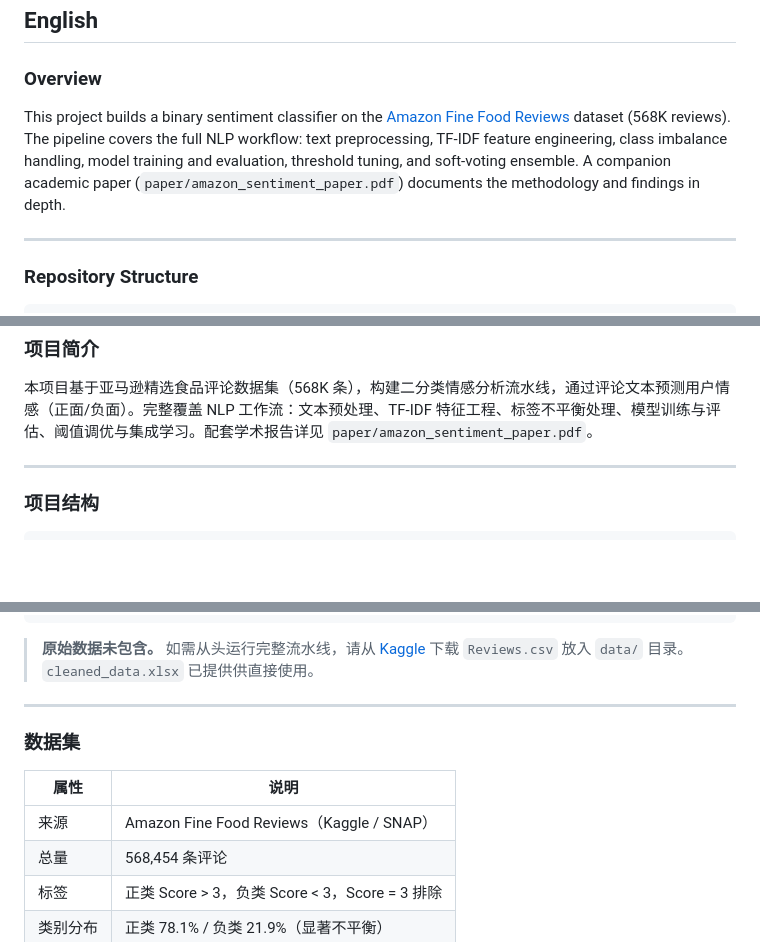
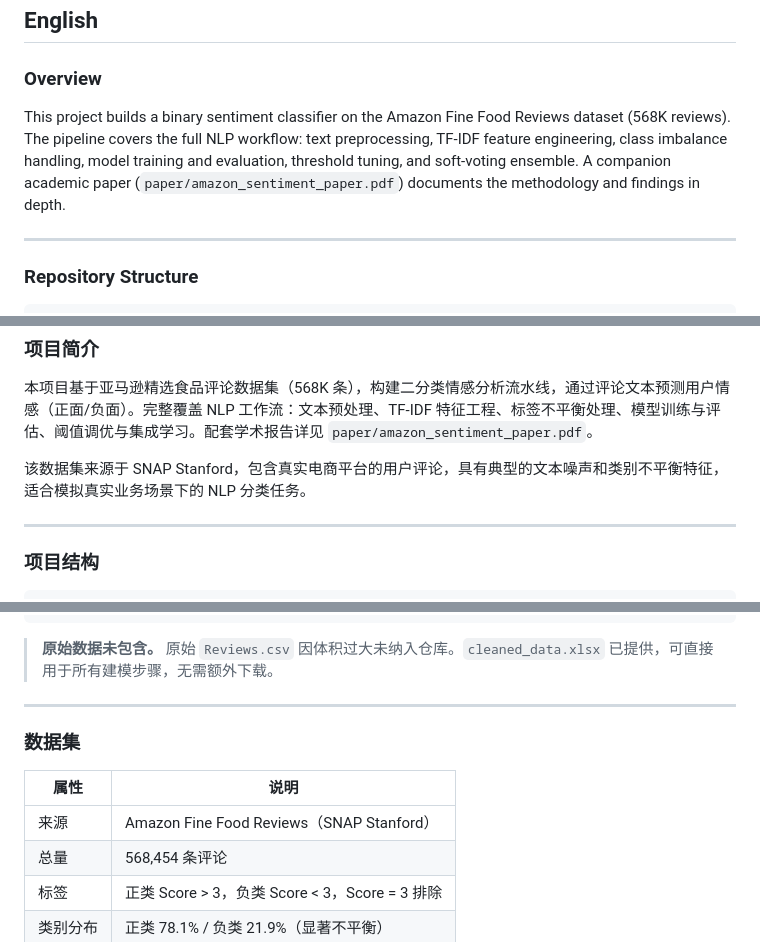
Before and after one commit to Ricky-S-Gong/amazon-food-review-sentiment, a Markdown page: README.md, 3 parts joined by grey strips. Rendered like a GitHub page; blank space fills up the shorter version.

````diff
--- a/README.md
+++ b/README.md
@@ -8,7 +8,7 @@
 
 ### Overview
 
-This project builds a binary sentiment classifier on the [Amazon Fine Food Reviews](https://www.kaggle.com/datasets/snap/amazon-fine-food-reviews) dataset (568K reviews). The pipeline covers the full NLP workflow: text preprocessing, TF-IDF feature engineering, class imbalance handling, model training and evaluation, threshold tuning, and soft-voting ensemble. A companion academic paper (`paper/amazon_sentiment_paper.pdf`) documents the methodology and findings in depth.
+This project builds a binary sentiment classifier on the Amazon Fine Food Reviews dataset (568K reviews). The pipeline covers the full NLP workflow: text preprocessing, TF-IDF feature engineering, class imbalance handling, model training and evaluation, threshold tuning, and soft-voting ensemble. A companion academic paper (`paper/amazon_sentiment_paper.pdf`) documents the methodology and findings in depth.
 
 ---
 
@@ -139,6 +138,8 @@ pip install pandas numpy nltk scikit-learn imbalanced-learn matplotlib seaborn w
 
 本项目基于亚马逊精选食品评论数据集（568K 条），构建二分类情感分析流水线，通过评论文本预测用户情感（正面/负面）。完整覆盖 NLP 工作流：文本预处理、TF-IDF 特征工程、标签不平衡处理、模型训练与评估、阈值调优与集成学习。配套学术报告详见 `paper/amazon_sentiment_paper.pdf`。
 
+该数据集来源于 SNAP Stanford，包含真实电商平台的用户评论，具有典型的文本噪声和类别不平衡特征，适合模拟真实业务场景下的 NLP 分类任务。
+
 ---
 
 ### 项目结构
@@ -159,7 +160,7 @@ amazon-food-review-sentiment/
 └── README.md
 ```
 
-> **原始数据未包含。** 如需从头运行完整流水线，请从 [Kaggle](https://www.kaggle.com/datasets/snap/amazon-fine-food-reviews) 下载 `Reviews.csv` 放入 `data/` 目录。`cleaned_data.xlsx` 已提供供直接使用。
+> **原始数据未包含。** 原始 `Reviews.csv` 因体积过大未纳入仓库。`cleaned_data.xlsx` 已提供，可直接用于所有建模步骤，无需额外下载。
 
 ---
 
@@ -167,7 +168,7 @@ amazon-food-review-sentiment/
 
 | 属性 | 说明 |
 |---|---|
-| 来源 | Amazon Fine Food Reviews（Kaggle / SNAP） |
+| 来源 | Amazon Fine Food Reviews（SNAP Stanford） |
 | 总量 | 568,454 条评论 |
 | 标签 | 正类 Score > 3，负类 Score < 3，Score = 3 排除 |
 | 类别分布 | 正类 78.1% / 负类 21.9%（显著不平衡） |
````
Also changed, not shown: other parts of README.md (+6 -8 lines).
